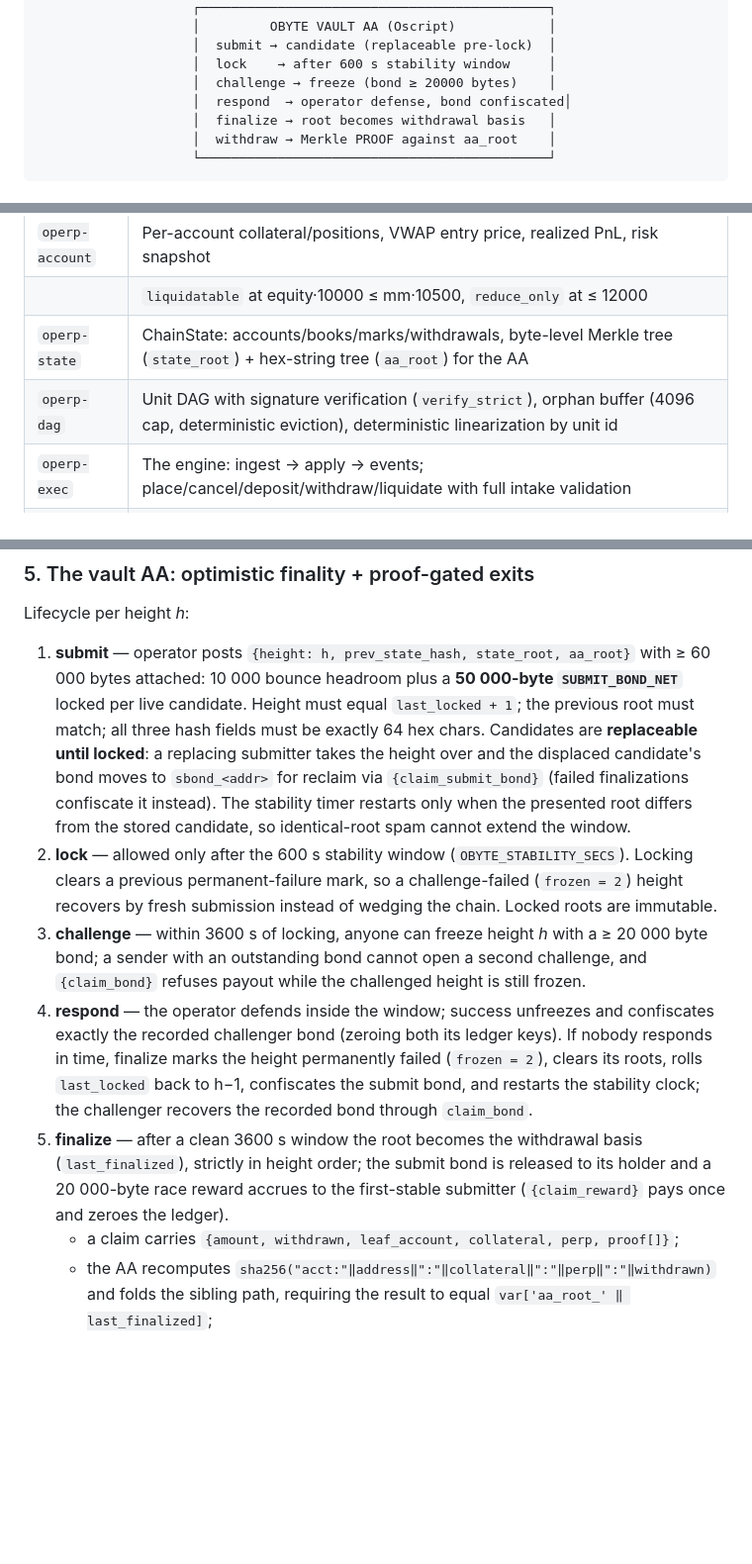
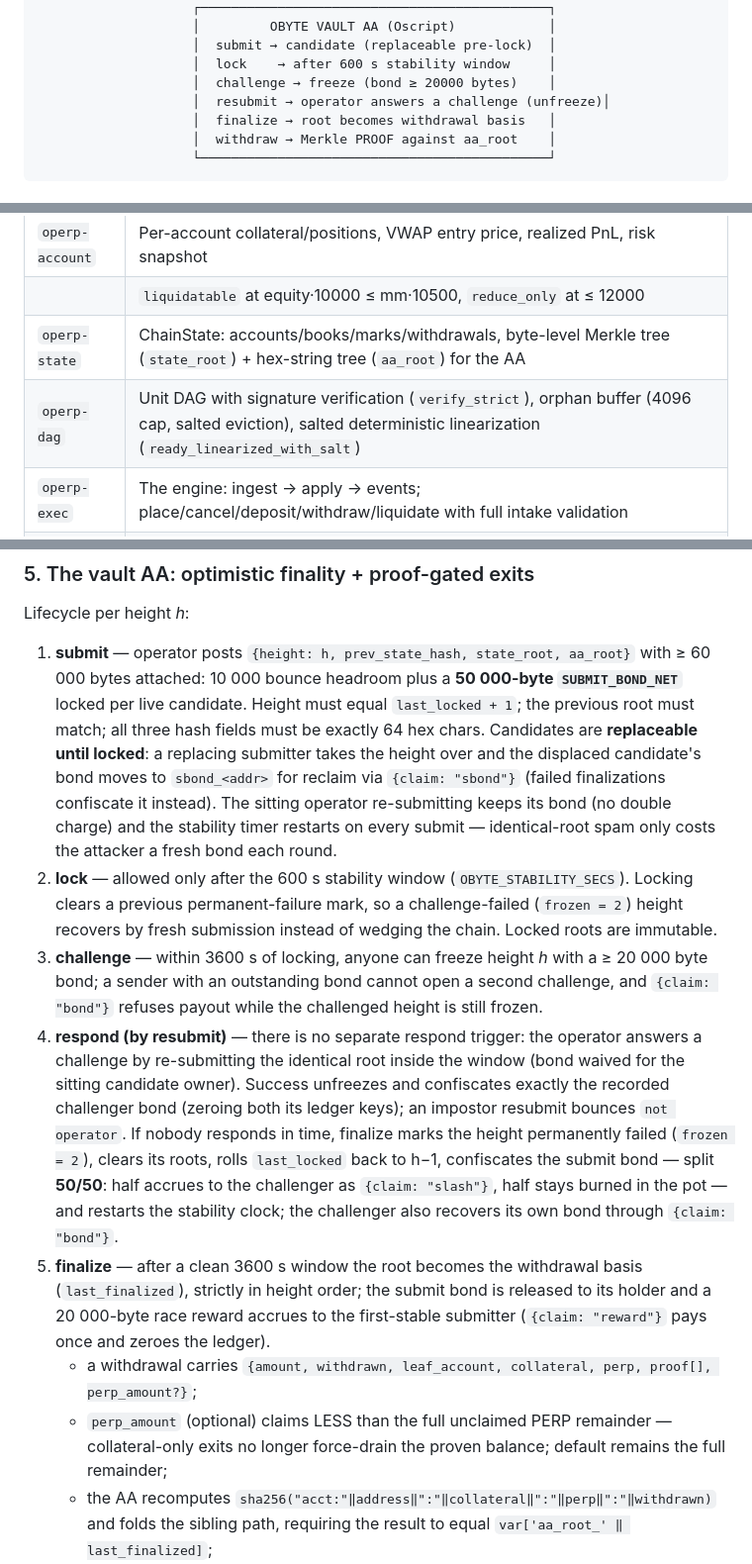
Before and after one commit to lhxmall/operp, a Markdown page: README.md, 3 parts joined by grey strips. Shown at 99% size. Rendered like a GitHub page; blank space fills up the shorter version.

Commit message:
docs: align README lifecycle + mainnet index with Gate1-3 implementation
- ASCII flow + lifecycle: respond removed, respond-by-resubmit semantics,
  50/50 slash split on failed finalize, claim:'kind' field everywhere
- withdraw: document optional perp_amount partial PERP claim
- crates table: salted eviction/linearization description
- docs/mainnet/README.md: per-gap shipped/deferred status table +
  measured verification numbers (68 tests, AA 94/100, bench -5.3%)

```diff
--- a/README.md
+++ b/README.md
@@ -42,7 +42,7 @@ cd obyte-local && node deploy_testnet.js   # deploy vault AA to Obyte testnet
                     │  submit → candidate (replaceable pre-lock)  │
                     │  lock    → after 600 s stability window     │
                     │  challenge → freeze (bond ≥ 20000 bytes)    │
-                    │  respond  → operator defense, bond confiscated│
+                    │  resubmit → operator answers a challenge (unfreeze)│
                     │  finalize → root becomes withdrawal basis   │
                     │  withdraw → Merkle PROOF against aa_root    │
                     └─────────────────────────────────────────────┘
@@ -57,7 +57,7 @@ cd obyte-local && node deploy_testnet.js   # deploy vault AA to Obyte testnet
 | `operp-account` | Per-account collateral/positions, VWAP entry price, realized PnL, risk snapshot |
 | | `liquidatable` at equity·10000 ≤ mm·10500, `reduce_only` at ≤ 12000 |
 | `operp-state` | ChainState: accounts/books/marks/withdrawals, byte-level Merkle tree (`state_root`) + hex-string tree (`aa_root`) for the AA |
-| `operp-dag` | Unit DAG with signature verification (`verify_strict`), orphan buffer (4096 cap, deterministic eviction), deterministic linearization by unit id |
+| `operp-dag` | Unit DAG with signature verification (`verify_strict`), orphan buffer (4096 cap, salted eviction), salted deterministic linearization (`ready_linearized_with_salt`) |
 | `operp-exec` | The engine: ingest → apply → events; place/cancel/deposit/withdraw/liquidate with full intake validation |
 | `operp-settle` | Batch checkpoints, `validate_against` replay verification, `temp_data` payloads, proof generation |
 
@@ -153,30 +153,39 @@ Lifecycle per height *h*:
    fields must be exactly 64 hex chars. Candidates are **replaceable until
    locked**: a replacing submitter takes the height over and the displaced
    candidate's bond moves to `sbond_<addr>` for reclaim via
-   `{claim_submit_bond}` (failed finalizations confiscate it instead). The
-   stability timer restarts only when the presented root differs from the
-   stored candidate, so identical-root spam cannot extend the window.
+   `{claim: "sbond"}` (failed finalizations confiscate it instead). The
+   sitting operator re-submitting keeps its bond (no double charge) and the
+   stability timer restarts on every submit — identical-root spam only
+   costs the attacker a fresh bond each round.
 2. **lock** — allowed only after the 600 s stability window
    (`OBYTE_STABILITY_SECS`). Locking clears a previous permanent-failure
    mark, so a challenge-failed (`frozen = 2`) height recovers by fresh
    submission instead of wedging the chain. Locked roots are immutable.
 3. **challenge** — within 3600 s of locking, anyone can freeze height *h*
    with a ≥ 20 000 byte bond; a sender with an outstanding bond cannot open
-   a second challenge, and `{claim_bond}` refuses payout while the
+   a second challenge, and `{claim: "bond"}` refuses payout while the
    challenged height is still frozen.
-4. **respond** — the operator defends inside the window; success unfreezes
-   and confiscates exactly the recorded challenger bond (zeroing both its
-   ledger keys). If nobody responds in time, finalize marks the height
-   permanently failed (`frozen = 2`), clears its roots, rolls `last_locked`
-   back to h−1, confiscates the submit bond, and restarts the stability
-   clock; the challenger recovers the recorded bond through `claim_bond`.
+4. **respond (by resubmit)** — there is no separate respond trigger: the
+   operator answers a challenge by re-submitting the identical root inside
+   the window (bond waived for the sitting candidate owner). Success
+   unfreezes and confiscates exactly the recorded challenger bond (zeroing
+   both its ledger keys); an impostor resubmit bounces `not operator`. If
+   nobody responds in time, finalize marks the height permanently failed
+   (`frozen = 2`), clears its roots, rolls `last_locked` back to h−1,
+   confiscates the submit bond — split **50/50**: half accrues to the
+   challenger as `{claim: "slash"}`, half stays burned in the pot — and
+   restarts the stability clock; the challenger also recovers its own bond
+   through `{claim: "bond"}`.
 5. **finalize** — after a clean 3600 s window the root becomes the withdrawal
    basis (`last_finalized`), strictly in height order; the submit bond is
    released to its holder and a 20 000-byte race reward accrues to the
-   first-stable submitter (`{claim_reward}` pays once and zeroes the
+   first-stable submitter (`{claim: "reward"}` pays once and zeroes the
    ledger).
-   - a claim carries `{amount, withdrawn, leaf_account, collateral, perp,
-     proof[]}`;
+   - a withdrawal carries `{amount, withdrawn, leaf_account, collateral,
+     perp, proof[], perp_amount?}`;
+   - `perp_amount` (optional) claims LESS than the full unclaimed PERP
+     remainder — collateral-only exits no longer force-drain the proven
+     balance; default remains the full remainder;
    - the AA recomputes
      `sha256("acct:"‖address‖":"‖collateral‖":"‖perp‖":"‖withdrawn)` and
      folds the sibling path, requiring the result to equal
```
Also changed, not shown: other parts of README.md (+2 -2 lines), docs/mainnet/README.md (+19 -3 lines).
